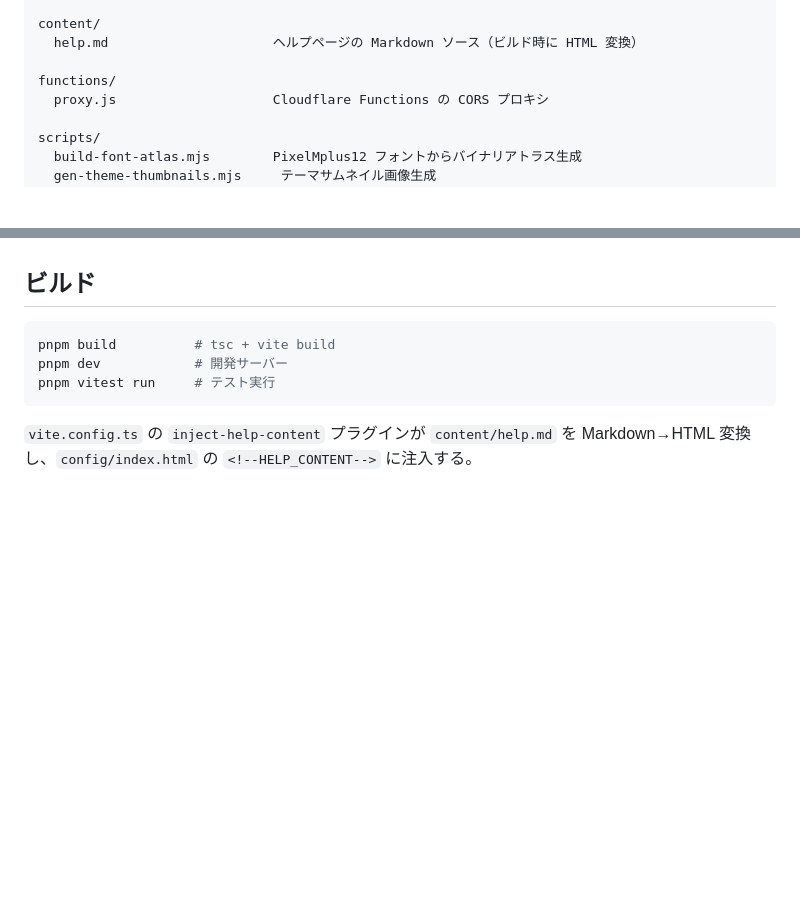
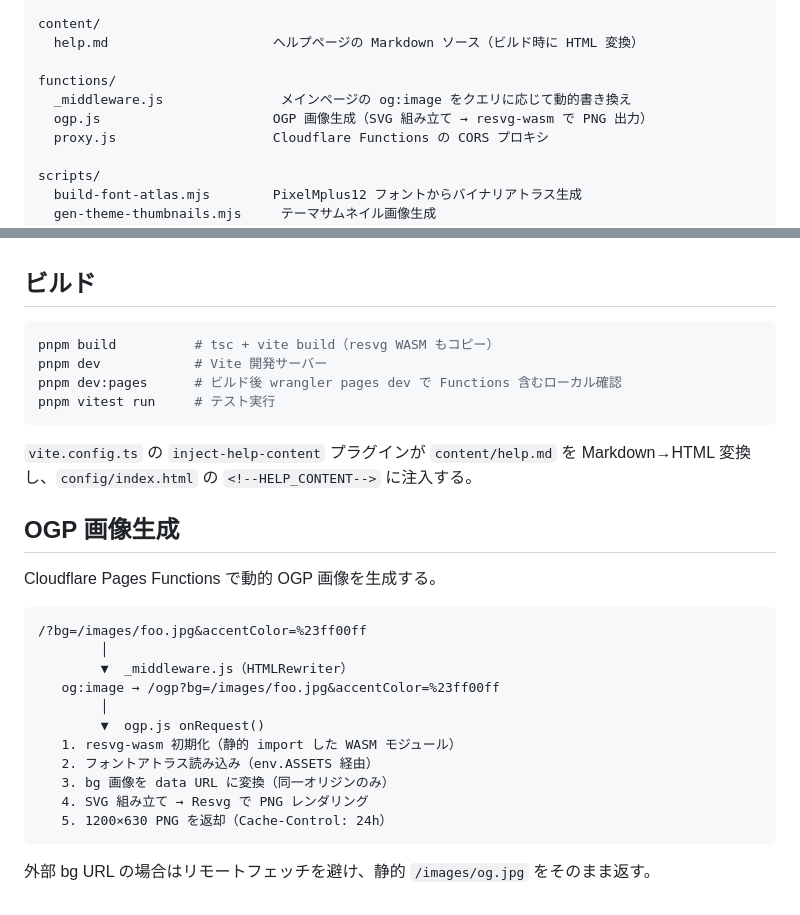
Before and after one commit to vividoyomogimochi/led-news-ticker, a Markdown page: ARCHITECTURE.md, 2 parts joined by grey strips. GitHub-like rendering; blank space fills up the shorter version.

````diff
--- a/ARCHITECTURE.md
+++ b/ARCHITECTURE.md
@@ -52,6 +52,8 @@ content/
   help.md                     ヘルプページの Markdown ソース（ビルド時に HTML 変換）
 
 functions/
+  _middleware.js               メインページの og:image をクエリに応じて動的書き換え
+  ogp.js                      OGP 画像生成（SVG 組み立て → resvg-wasm で PNG 出力）
   proxy.js                    Cloudflare Functions の CORS プロキシ
 
 scripts/
@@ -90,9 +92,30 @@ iframe のリサイズちらつき防止として、ResizeObserver は LedBoard
 ## ビルド
 
 ```bash
-pnpm build          # tsc + vite build
-pnpm dev            # 開発サーバー
+pnpm build          # tsc + vite build（resvg WASM もコピー）
+pnpm dev            # Vite 開発サーバー
+pnpm dev:pages      # ビルド後 wrangler pages dev で Functions 含むローカル確認
 pnpm vitest run     # テスト実行
 ```
 
 `vite.config.ts` の `inject-help-content` プラグインが `content/help.md` を Markdown→HTML 変換し、`config/index.html` の `<!--HELP_CONTENT-->` に注入する。
+
+## OGP 画像生成
+
+Cloudflare Pages Functions で動的 OGP 画像を生成する。
+
+```
+/?bg=/images/foo.jpg&accentColor=%23ff00ff
+        │
+        ▼  _middleware.js（HTMLRewriter）
+   og:image → /ogp?bg=/images/foo.jpg&accentColor=%23ff00ff
+        │
+        ▼  ogp.js onRequest()
+   1. resvg-wasm 初期化（静的 import した WASM モジュール）
+   2. フォントアトラス読み込み（env.ASSETS 経由）
+   3. bg 画像を data URL に変換（同一オリジンのみ）
+   4. SVG 組み立て → Resvg で PNG レンダリング
+   5. 1200×630 PNG を返却（Cache-Control: 24h）
+```
+
+外部 bg URL の場合はリモートフェッチを避け、静的 `/images/og.jpg` をそのまま返す。
````
Also changed, not shown: README.md (+17 -0 lines).
